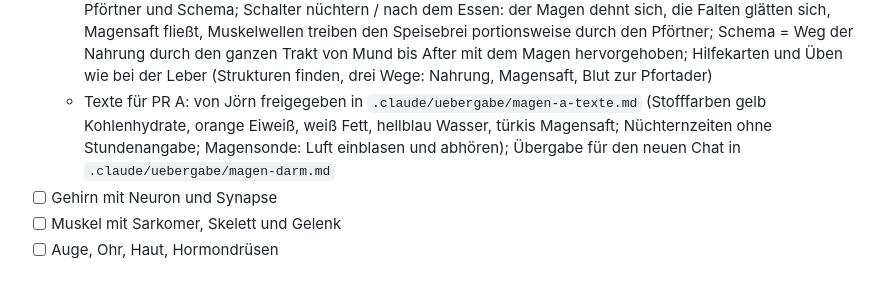
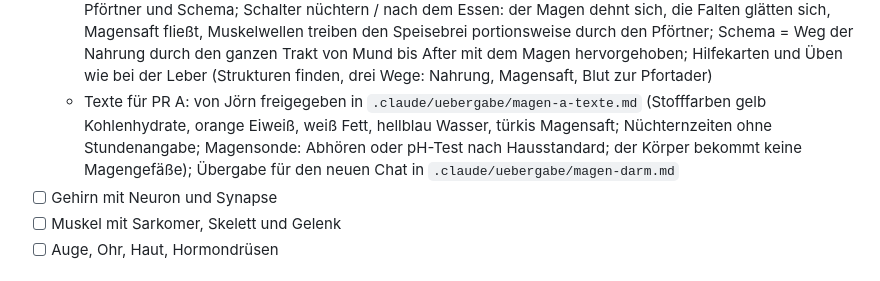
Before and after one commit to Loewensteinjoern/Anatomie-3d, a Markdown page: PLAN.md, the part around the change. Drawn GitHub-style.

```diff
--- a/PLAN.md
+++ b/PLAN.md
@@ -207,7 +207,7 @@ Mit Jörn abgestimmt (Oktober 2026). Reihenfolge der Schritte: AR-Deckkraft des
   - Drei Pull Requests: A Form-Baustein für den ganzen Verdauungstrakt, Körper (Magen, Dünndarm und Dickdarm aus der Form statt der Platzhalter, angeschlossen an Speiseröhre, Leber, Zwölffingerdarm und Pfortader; „Magen öffnen“ mit Kamerafahrt) und das Magenmodell komplett; B Darm mit Dünndarmzotte und Zoomstufe („Darm öffnen“ im Körper); C Krankheitsbilder, Medikamente, Lupen, Export und AR für Magen, Darm und Zotte
   - Funktion: Stoffe schon im Organ sichtbar, eigene Schalterzeile „Stoffe“ mit vier Schaltern Kohlenhydrate, Eiweiß, Fett, Wasser (wie beim Leberläppchen); Magen: Eiweiß wird von Säure und Pepsin angedaut, Fett verlässt den Magen zuletzt, Wasser rasch entlang der kleinen Kurvatur; Darm: Aufspaltung mit Galle und Pankreassaft, Aufnahme im Dünndarm, Wasserentzug im Dickdarm; Zotte: Zucker und Aminosäuren ins Blut, Fett ins Lymphgefäß; Teilchen ohne Zufall, Zeit gerafft
   - Magen (PR A): Ende der Speiseröhre mit Mageneingang, Magengrund, Magenkörper, Magenvorhof, Pförtner, Schleimhaut mit Falten, drei Muskelschichten, Anfang des Zwölffingerdarms, Magenarterien, Magenvenen, Anfang der Pfortader, Vagusnerv; Zwerchfell nur als Lage (Leber und Milz nicht im Magenmodell, sie sind eigene Organe – Jörn); Ausschnitte Übersicht, Innenansicht (vordere Wand abgehoben), Mageneingang, Pförtner und Schema; Schalter nüchtern / nach dem Essen: der Magen dehnt sich, die Falten glätten sich, Magensaft fließt, Muskelwellen treiben den Speisebrei portionsweise durch den Pförtner; Schema = Weg der Nahrung durch den ganzen Trakt von Mund bis After mit dem Magen hervorgehoben; Hilfekarten und Üben wie bei der Leber (Strukturen finden, drei Wege: Nahrung, Magensaft, Blut zur Pfortader)
-  - Texte für PR A: von Jörn freigegeben in `.claude/uebergabe/magen-a-texte.md` (Stofffarben gelb Kohlenhydrate, orange Eiweiß, weiß Fett, hellblau Wasser, türkis Magensaft; Nüchternzeiten ohne Stundenangabe; Magensonde: Luft einblasen und abhören); Übergabe für den neuen Chat in `.claude/uebergabe/magen-darm.md`
+  - Texte für PR A: von Jörn freigegeben in `.claude/uebergabe/magen-a-texte.md` (Stofffarben gelb Kohlenhydrate, orange Eiweiß, weiß Fett, hellblau Wasser, türkis Magensaft; Nüchternzeiten ohne Stundenangabe; Magensonde: Abhören oder pH-Test nach Hausstandard; der Körper bekommt keine Magengefäße); Übergabe für den neuen Chat in `.claude/uebergabe/magen-darm.md`
 - [ ] Gehirn mit Neuron und Synapse
 - [ ] Muskel mit Sarkomer, Skelett und Gelenk
 - [ ] Auge, Ohr, Haut, Hormondrüsen
```
Also changed, not shown: .claude/uebergabe/magen-a-texte.md (+2 -2 lines).
